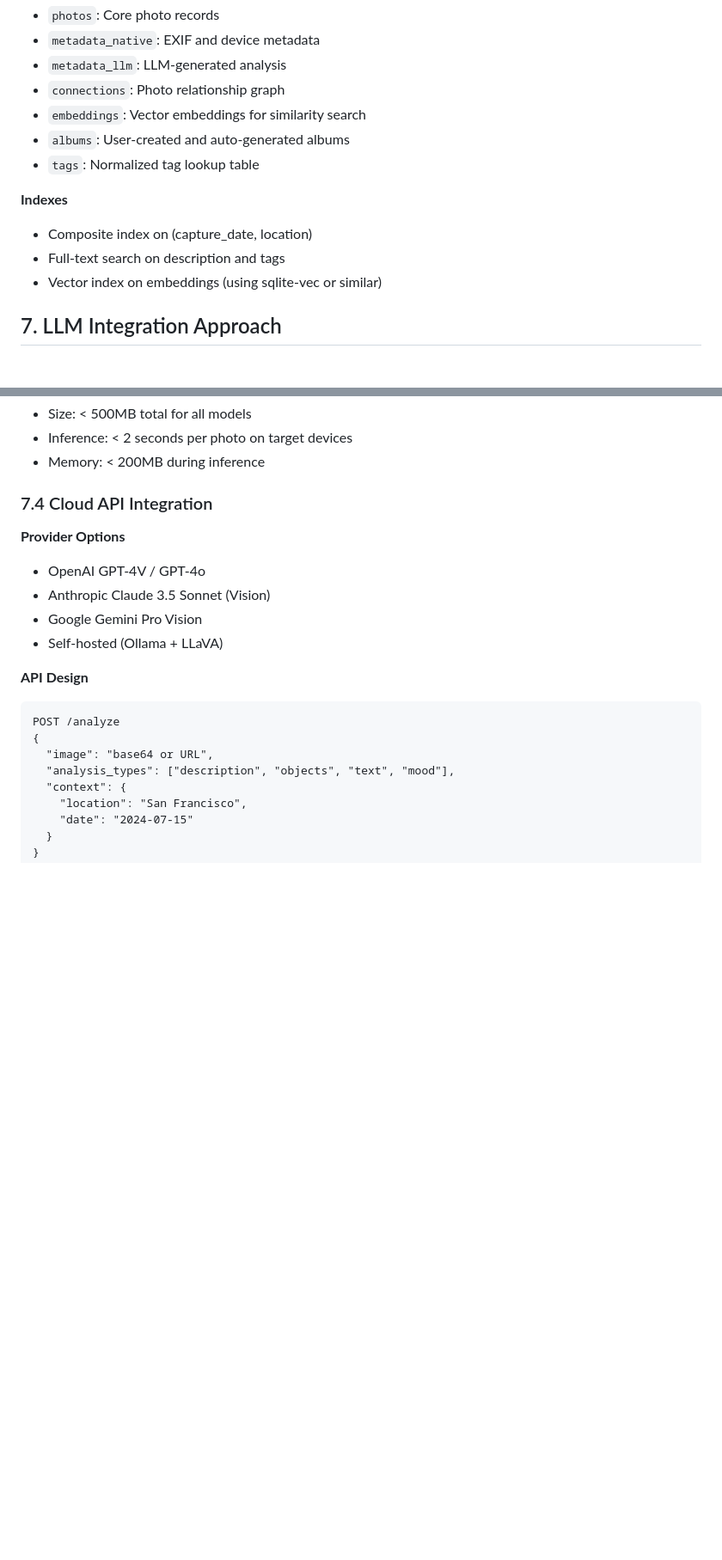
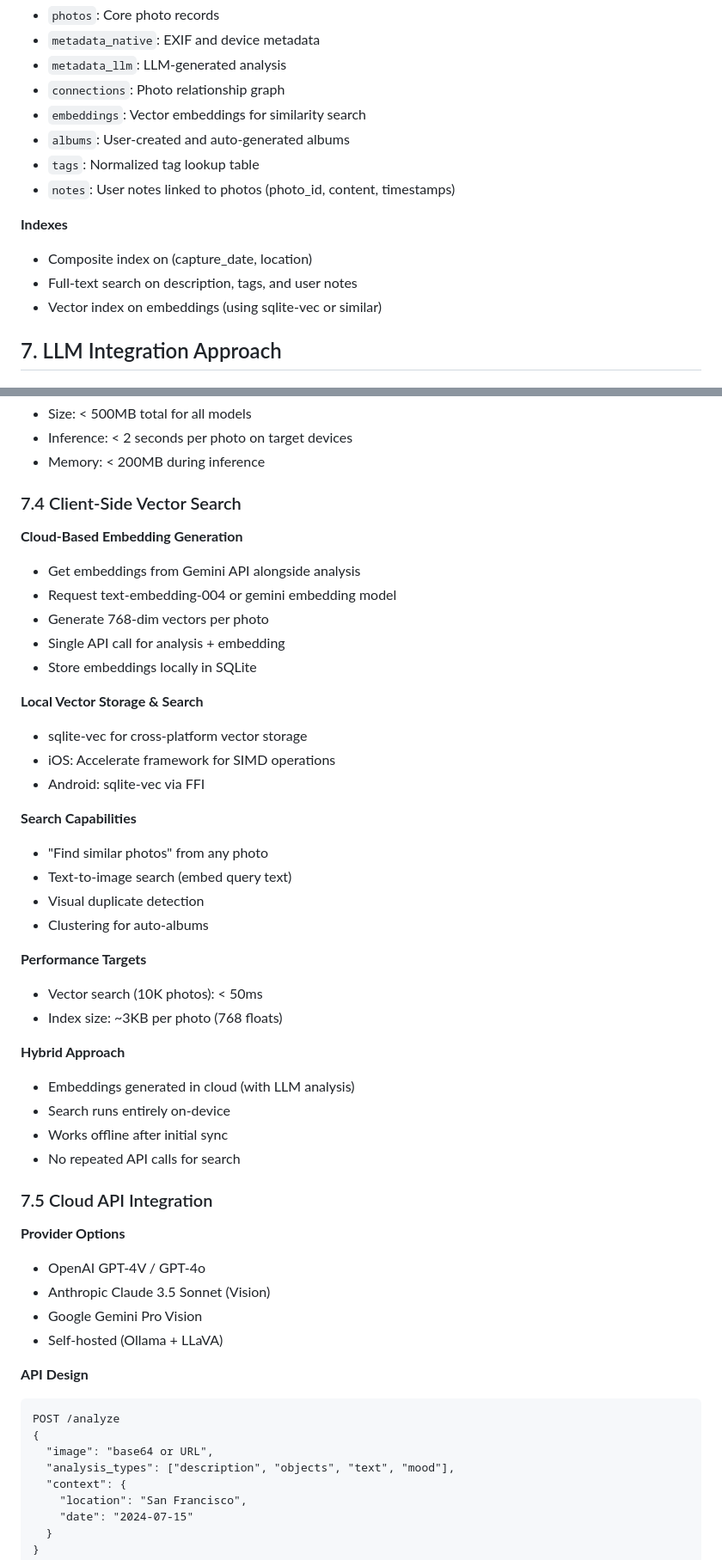
Before and after one commit to kartast/photobrain, a Markdown page: PRD.md, 2 parts joined by grey strips. Shown at 86% size. Rendered like a GitHub page; blank space fills up the shorter version.

```diff
--- a/PRD.md
+++ b/PRD.md
@@ -457,10 +501,11 @@ Photo
 - `embeddings`: Vector embeddings for similarity search
 - `albums`: User-created and auto-generated albums
 - `tags`: Normalized tag lookup table
+- `notes`: User notes linked to photos (photo_id, content, timestamps)
 
 **Indexes**
 - Composite index on (capture_date, location)
-- Full-text search on description and tags
+- Full-text search on description, tags, and user notes
 - Vector index on embeddings (using sqlite-vec or similar)
 
 ## 7. LLM Integration Approach
@@ -507,7 +552,37 @@ Photo
 - Inference: < 2 seconds per photo on target devices
 - Memory: < 200MB during inference
 
-### 7.4 Cloud API Integration
+### 7.4 Client-Side Vector Search
+
+**Cloud-Based Embedding Generation**
+- Get embeddings from Gemini API alongside analysis
+- Request text-embedding-004 or gemini embedding model
+- Generate 768-dim vectors per photo
+- Single API call for analysis + embedding
+- Store embeddings locally in SQLite
+
+**Local Vector Storage & Search**
+- sqlite-vec for cross-platform vector storage
+- iOS: Accelerate framework for SIMD operations
+- Android: sqlite-vec via FFI
+
+**Search Capabilities**
+- "Find similar photos" from any photo
+- Text-to-image search (embed query text)
+- Visual duplicate detection
+- Clustering for auto-albums
+
+**Performance Targets**
+- Vector search (10K photos): < 50ms
+- Index size: ~3KB per photo (768 floats)
+
+**Hybrid Approach**
+- Embeddings generated in cloud (with LLM analysis)
+- Search runs entirely on-device
+- Works offline after initial sync
+- No repeated API calls for search
+
+### 7.5 Cloud API Integration
 
 **Provider Options**
 - OpenAI GPT-4V / GPT-4o
```
Also changed, not shown: other parts of PRD.md (+141 -79 lines), plan.md (added, +472 -0 lines).
